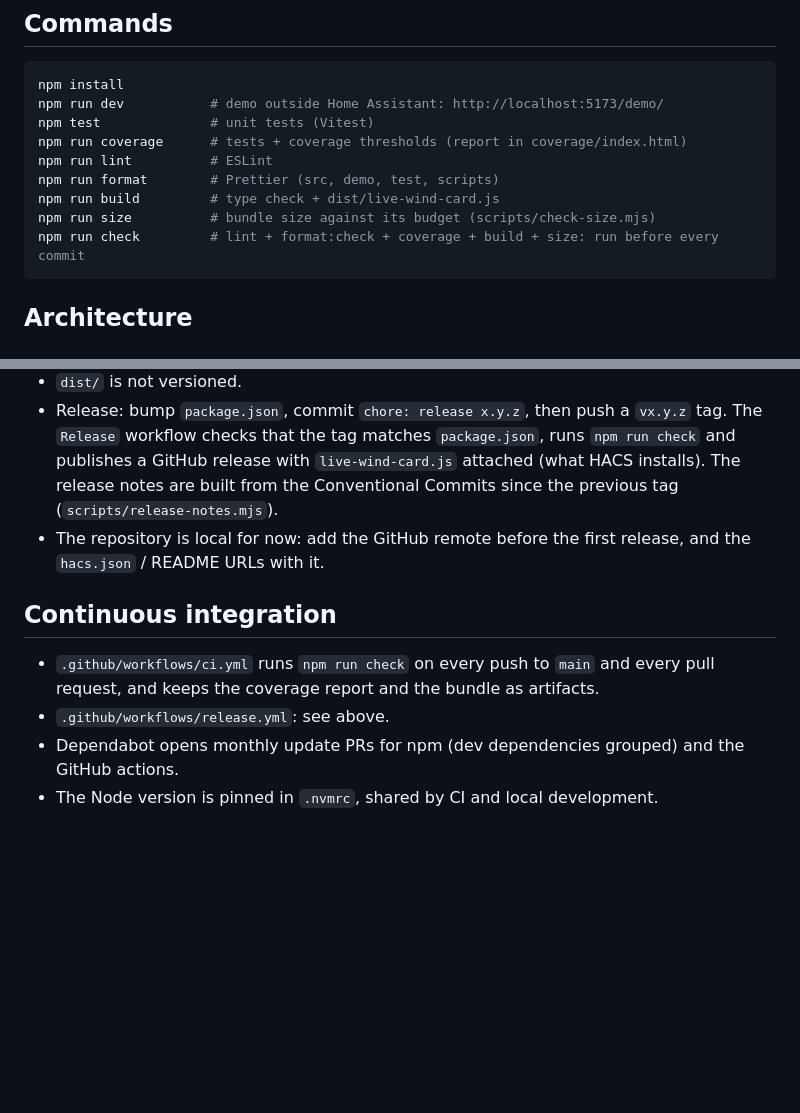
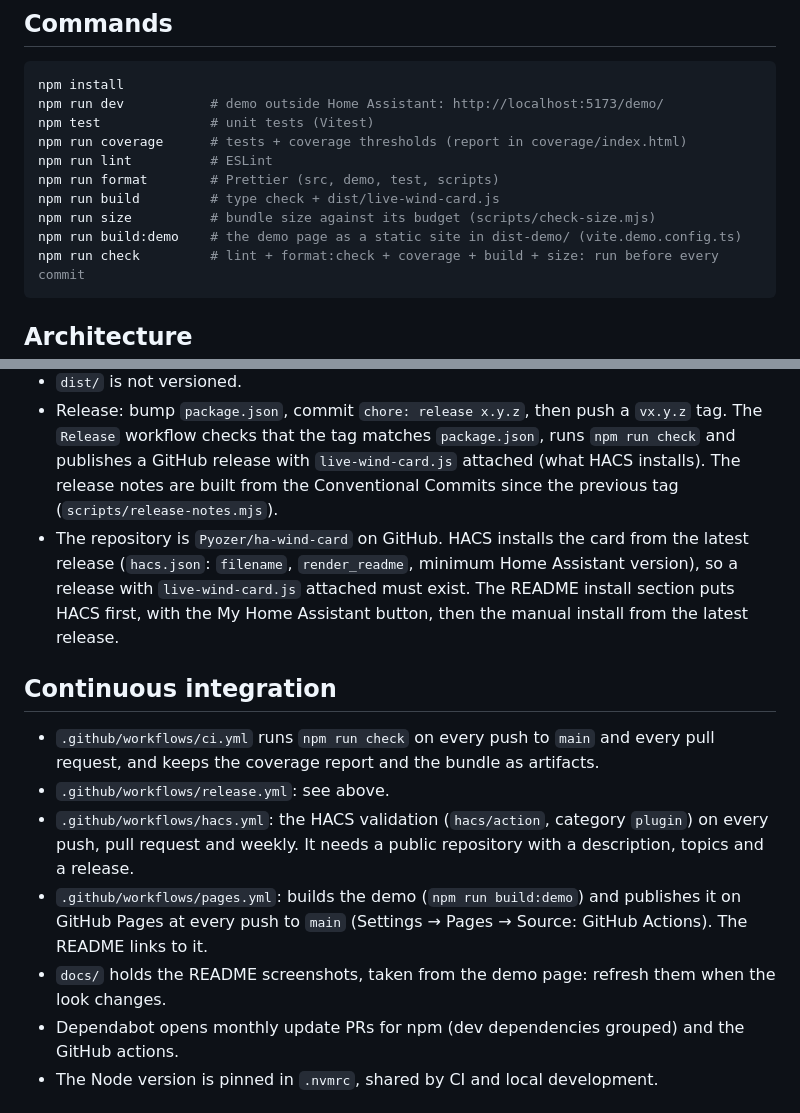
Before and after one commit to Pyozer/ha-wind-card, a Markdown page: AGENTS.md, 2 parts joined by grey strips. Rendered like a GitHub page; blank space fills up the shorter version.

````diff
--- a/AGENTS.md
+++ b/AGENTS.md
@@ -32,6 +32,7 @@ npm run lint          # ESLint
 npm run format        # Prettier (src, demo, test, scripts)
 npm run build         # type check + dist/live-wind-card.js
 npm run size          # bundle size against its budget (scripts/check-size.mjs)
+npm run build:demo    # the demo page as a static site in dist-demo/ (vite.demo.config.ts)
 npm run check         # lint + format:check + coverage + build + size: run before every commit
 ```
 
@@ -134,14 +135,21 @@ Every code change comes with the matching documentation update, in the same comm
   `Release` workflow checks that the tag matches `package.json`, runs `npm run check` and publishes
   a GitHub release with `live-wind-card.js` attached (what HACS installs). The release notes are
   built from the Conventional Commits since the previous tag (`scripts/release-notes.mjs`).
-- The repository is local for now: add the GitHub remote before the first release, and the
-  `hacs.json` / README URLs with it.
+- The repository is `Pyozer/ha-wind-card` on GitHub. HACS installs the card from the latest release
+  (`hacs.json`: `filename`, `render_readme`, minimum Home Assistant version), so a release with
+  `live-wind-card.js` attached must exist. The README install section puts HACS first, with the My
+  Home Assistant button, then the manual install from the latest release.
 
 ## Continuous integration
 
 - `.github/workflows/ci.yml` runs `npm run check` on every push to `main` and every pull request,
   and keeps the coverage report and the bundle as artifacts.
 - `.github/workflows/release.yml`: see above.
+- `.github/workflows/hacs.yml`: the HACS validation (`hacs/action`, category `plugin`) on every push,
+  pull request and weekly. It needs a public repository with a description, topics and a release.
+- `.github/workflows/pages.yml`: builds the demo (`npm run build:demo`) and publishes it on GitHub
+  Pages at every push to `main` (Settings → Pages → Source: GitHub Actions). The README links to it.
+- `docs/` holds the README screenshots, taken from the demo page: refresh them when the look changes.
 - Dependabot opens monthly update PRs for npm (dev dependencies grouped) and the GitHub actions.
 - The Node version is pinned in `.nvmrc`, shared by CI and local development.
 
````
Also changed, not shown: README.md (+35 -10 lines), docs/card-compact.png (added), docs/card-dark.png (added), docs/card-light.png (added), docs/card-narrow.png (added), 5 other files.
